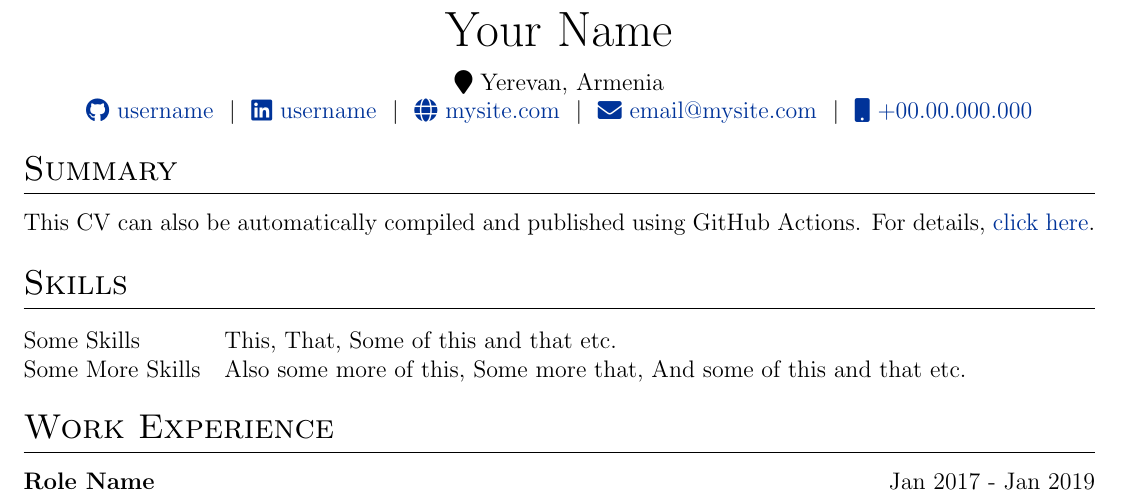
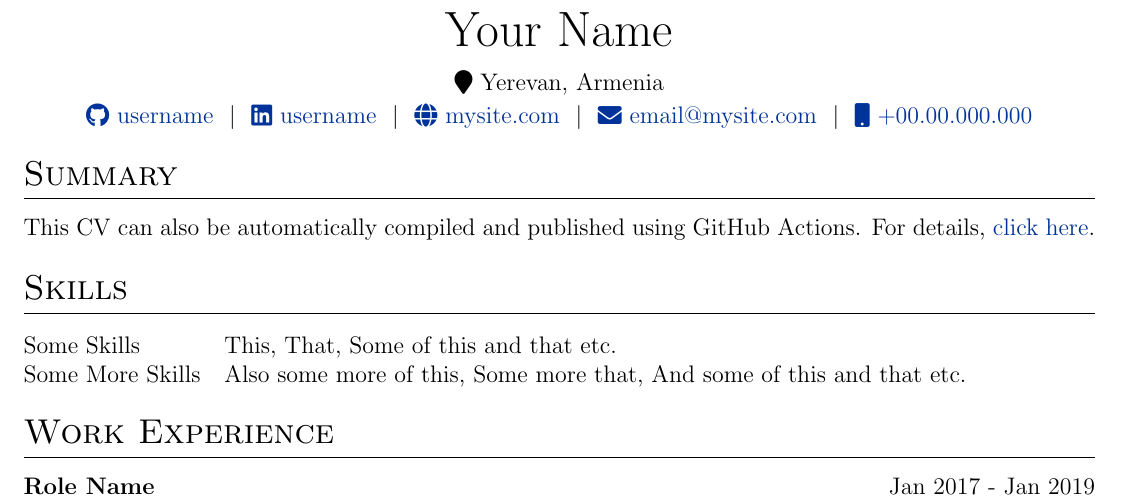
Before and after one commit to somepage/selfcompilating_cv, a LaTeX CV (cv.tex): part of the page, cut so that both start at the same text. Compiled offline with pdfLaTeX.

Commit message:
change location block

```diff
--- a/cv.tex
+++ b/cv.tex
@@ -117,7 +117,7 @@
 
 \begin{tabularx}{\linewidth}{@{} C @{}}
 \Huge{Your Name} \\[7.5pt]
-{\raisebox{-0.05\height}\faMapMarker \ Yerevan, Armenia} \\
+\raisebox{-0.05\height}\faMapMarker \ Yerevan, Armenia \\[2.5pt]
 \href{https://github.com/username}{\raisebox{-0.05\height}\faGithub\ username} \ $|$ \
 \href{https://linkedin.com/in/username}{\raisebox{-0.05\height}\faLinkedin\ username} \ $|$ \
 \href{https://mysite.com}{\raisebox{-0.05\height}\faGlobe \ mysite.com} \ $|$ \
```
